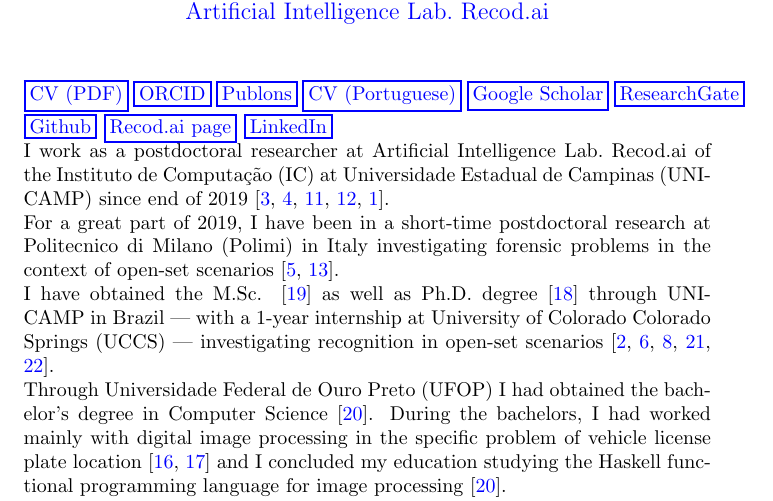
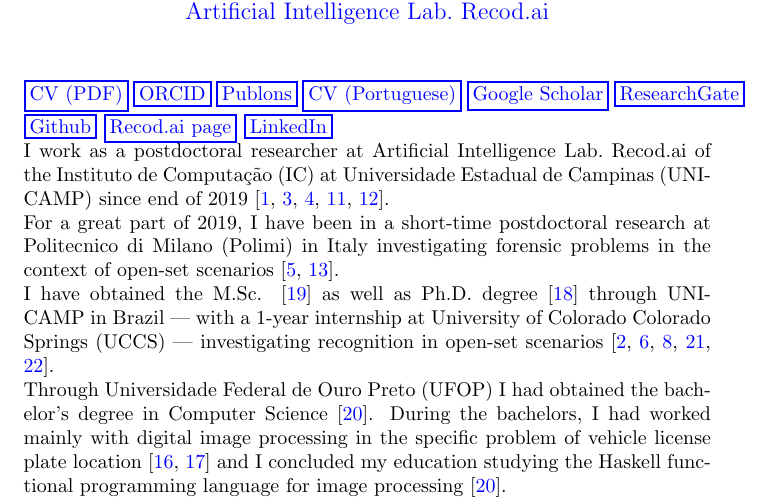
Before and after one commit to pedrormjunior/pedrormjunior.github.io, a LaTeX document (index.tex): part of page 1 of 5, cut so that both start at the same text. Compiled offline with pdfLaTeX.

Commit message:
update order of citations and IC link

```diff
--- a/index.tex
+++ b/index.tex
@@ -6,7 +6,7 @@
 \author{Postdoctoral Researcher\\%
   \\%
   \newtabhref{http://www.unicamp.br}{\glsfirst{unicamp}}\\%
-  \newtabhref{https://www.ic.unicamp.br/en}{\glsfirst{ic}}\\%
+  \newtabhref{https://www.ic.unicamp.br}{\glsfirst{ic}}\\%
   \newtabhref{https://recod.ai}{\glsfirst{recod}}\\%
   % \\%
   % \newtabhref{https://www.polimi.it}{\glsfirst{polimi}}\\%
@@ -31,7 +31,7 @@
   \gls{LinkedIn}
 \end{tags}
 
-I work as a postdoctoral researcher at \gls{recod} of the \gls{ic} at \gls{unicamp} since end of 2019 \pubssss{ref:Werneck2022}{ref:SorianoVargas2021}{ref:Goncalvez2022}{ref:LusquinoFilho2022}{ref:Castro2023}.
+I work as a postdoctoral researcher at \gls{recod} of the \gls{ic} at \gls{unicamp} since end of 2019 \pubssss{ref:Castro2023}{ref:Werneck2022}{ref:SorianoVargas2021}{ref:Goncalvez2022}{ref:LusquinoFilho2022}.
 
 For a great part of 2019, I have been in a short-time postdoctoral research at \gls{polimi} in Italy investigating forensic problems in the context of open-set scenarios \pubs{ref:MendesJunior2019}{ref:MendesJunior2019b}.
 
```
Also changed, not shown: 1 other file.
